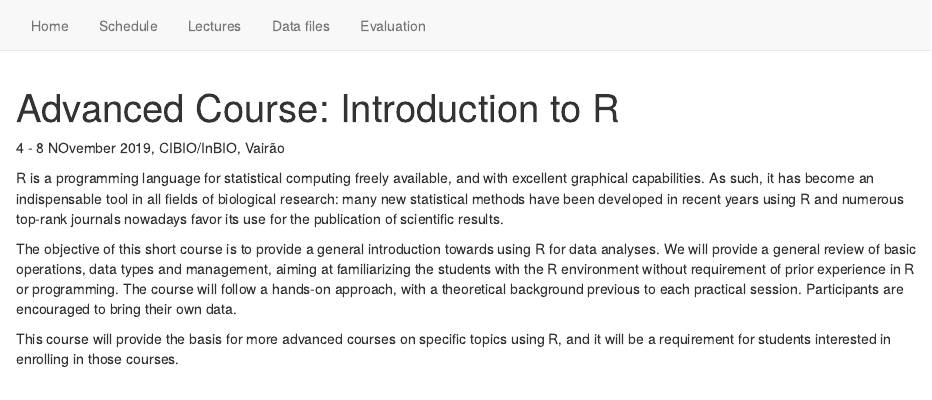
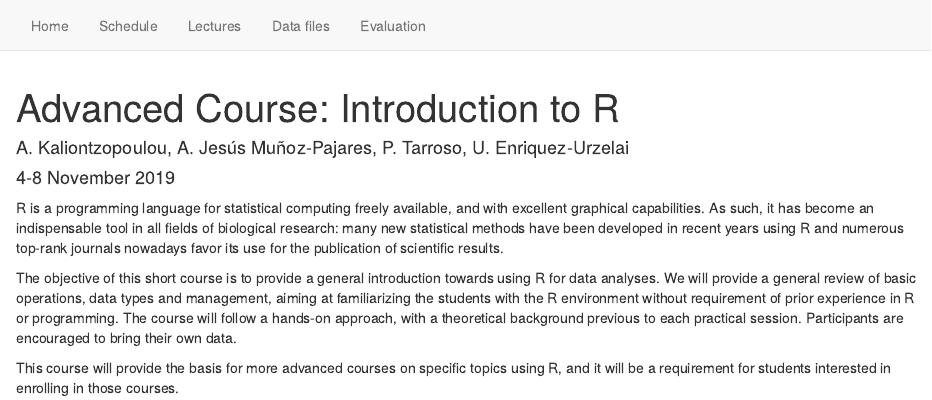
Before and after one commit to PhenoEvo/PhenoEvo.github.io, an R Markdown document (Intro2R/index.Rmd): the page in a window 1100 px wide, from its top. Rendered offline with R 4.5, knitr and Pandoc, with nearby package versions.

Commit message:
Update index.Rmd

```diff
--- a/Intro2R/index.Rmd
+++ b/Intro2R/index.Rmd
@@ -1,8 +1,9 @@
 ---
   title: "Advanced Course: Introduction to R"
+  author: "A. Kaliontzopoulou, A. Jesús Muñoz-Pajares, P. Tarroso, U. Enriquez-Urzelai"
+  date: "4-8 November 2019"
+
 ---
-
-4 - 8 NOvember 2019, CIBIO/InBIO, Vairão
 
 R is a programming language for statistical computing freely available, and with excellent graphical capabilities. As such, it has become an indispensable tool in all fields of biological research: many new statistical methods have been developed in recent years using R and numerous top-rank journals nowadays favor its use for the publication of scientific results.
 
```
